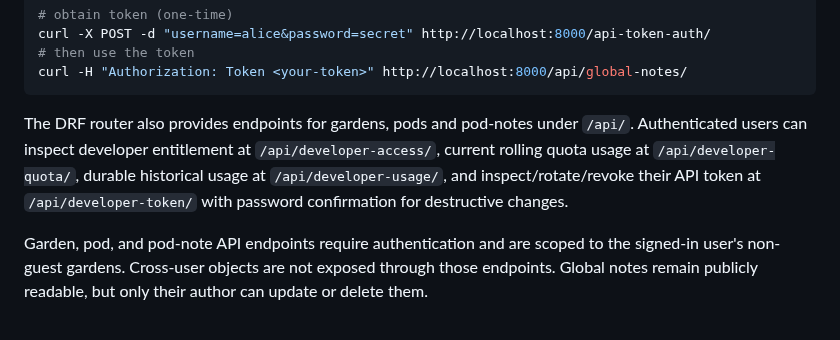
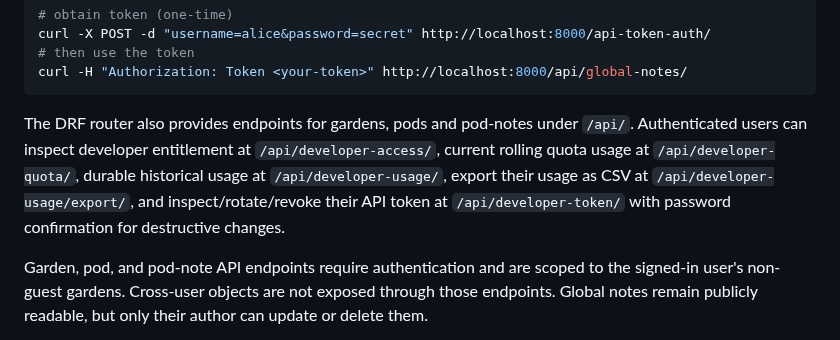
Before and after one commit to drakeg/smartgarden, a Markdown page: README.md, the part around the change. GitHub-like rendering.

Commit message:
Document developer usage reporting

````diff
--- a/README.md
+++ b/README.md
@@ -363,7 +363,7 @@ curl -X POST -d "username=alice&password=secret" http://localhost:8000/api-token
 curl -H "Authorization: Token <your-token>" http://localhost:8000/api/global-notes/
 ```
 
-The DRF router also provides endpoints for gardens, pods and pod-notes under `/api/`. Authenticated users can inspect developer entitlement at `/api/developer-access/`, current rolling quota usage at `/api/developer-quota/`, durable historical usage at `/api/developer-usage/`, and inspect/rotate/revoke their API token at `/api/developer-token/` with password confirmation for destructive changes.
+The DRF router also provides endpoints for gardens, pods and pod-notes under `/api/`. Authenticated users can inspect developer entitlement at `/api/developer-access/`, current rolling quota usage at `/api/developer-quota/`, durable historical usage at `/api/developer-usage/`, export their usage as CSV at `/api/developer-usage/export/`, and inspect/rotate/revoke their API token at `/api/developer-token/` with password confirmation for destructive changes.
 
 Garden, pod, and pod-note API endpoints require authentication and are scoped to the signed-in user's non-guest gardens. Cross-user objects are not exposed through those endpoints. Global notes remain publicly readable, but only their author can update or delete them.
 
````
